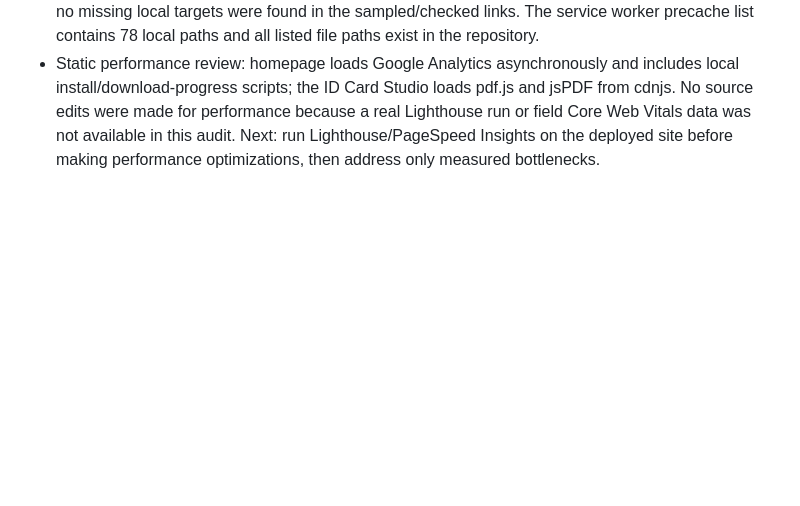
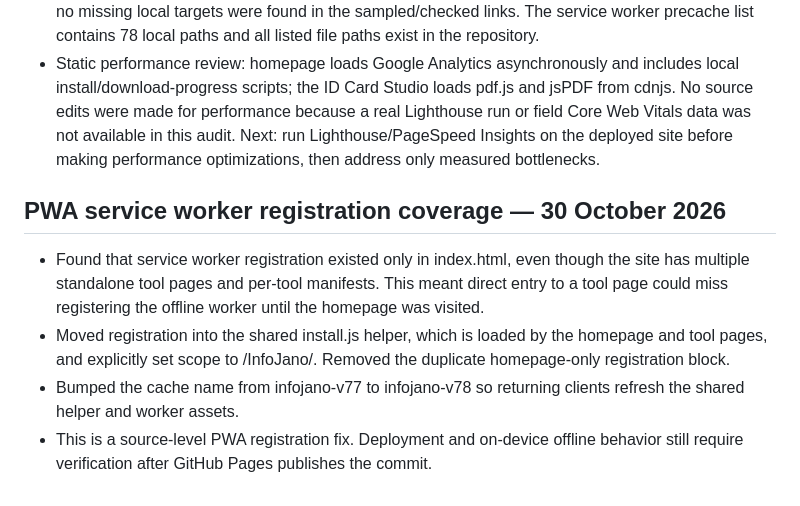
Before and after one commit to barsulkhan/InfoJano, a Markdown page: InfoJano_Smart_Master_Project_LATEST_2026-10-28.md, the part around the change. Drawn GitHub-style; blank space fills up the shorter version.

Commit message:
Document PWA service worker registration fix

```diff
--- a/InfoJano_Smart_Master_Project_LATEST_2026-10-28.md
+++ b/InfoJano_Smart_Master_Project_LATEST_2026-10-28.md
@@ -495,3 +495,10 @@ Updated: 29 October 2026
 - Sitemap XML has 26 URLs and matches the expected homepage plus 25 tool pages. Sitemap text and robots.txt exist; robots.txt points to sitemap.xml. The repository contains a Google Search Console verification HTML file that is intentionally not included in the sitemap.
 - Internal relative links checked across the homepage and tool-page groups against the repository tree: no missing local targets were found in the sampled/checked links. The service worker precache list contains 78 local paths and all listed file paths exist in the repository.
 - Static performance review: homepage loads Google Analytics asynchronously and includes local install/download-progress scripts; the ID Card Studio loads pdf.js and jsPDF from cdnjs. No source edits were made for performance because a real Lighthouse run or field Core Web Vitals data was not available in this audit. Next: run Lighthouse/PageSpeed Insights on the deployed site before making performance optimizations, then address only measured bottlenecks.
+
+
+## PWA service worker registration coverage — 30 October 2026
+- Found that service worker registration existed only in index.html, even though the site has multiple standalone tool pages and per-tool manifests. This meant direct entry to a tool page could miss registering the offline worker until the homepage was visited.
+- Moved registration into the shared install.js helper, which is loaded by the homepage and tool pages, and explicitly set scope to /InfoJano/. Removed the duplicate homepage-only registration block.
+- Bumped the cache name from infojano-v77 to infojano-v78 so returning clients refresh the shared helper and worker assets.
+- This is a source-level PWA registration fix. Deployment and on-device offline behavior still require verification after GitHub Pages publishes the commit.
```
